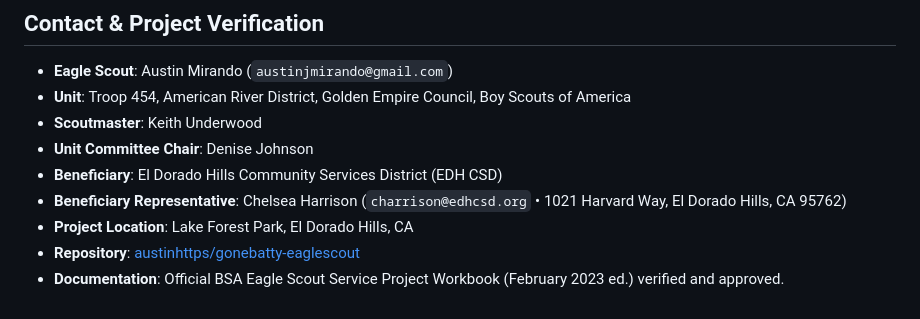
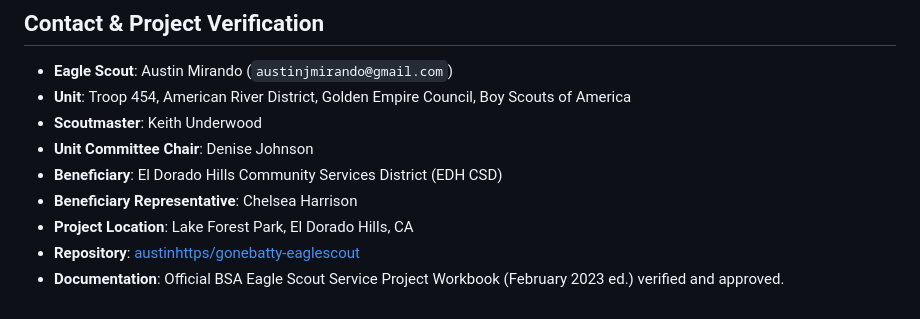
Before and after one commit to austinhttps/gonebatty-eaglescout, a Markdown page: README.md, the part around the change. GitHub-like rendering.

Commit message:
Update beneficiary representative information
Removed email and address from beneficiary representative details.

```diff
--- a/README.md
+++ b/README.md
@@ -150,7 +150,7 @@ Open `http://localhost:8000` in your web browser.
 - **Scoutmaster**: Keith Underwood
 - **Unit Committee Chair**: Denise Johnson
 - **Beneficiary**: El Dorado Hills Community Services District (EDH CSD)
-- **Beneficiary Representative**: Chelsea Harrison (`charrison@edhcsd.org` • 1021 Harvard Way, El Dorado Hills, CA 95762)
+- **Beneficiary Representative**: Chelsea Harrison
 - **Project Location**: Lake Forest Park, El Dorado Hills, CA
 - **Repository**: [austinhttps/gonebatty-eaglescout](https://github.com/austinhttps/gonebatty-eaglescout)
 - **Documentation**: Official BSA Eagle Scout Service Project Workbook (February 2023 ed.) verified and approved.
```
